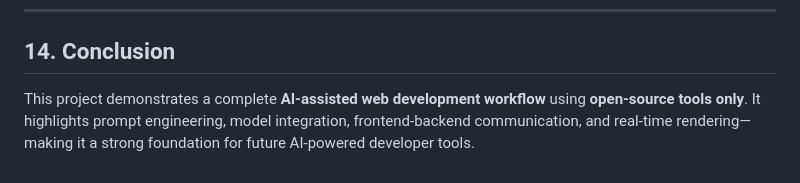
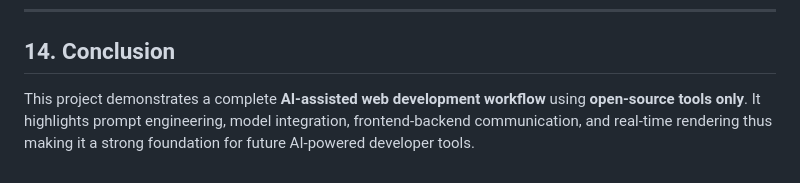
Before and after one commit to jordan-dsouza/AI_Website_Generator, a Markdown page: README.md, the part around the change. GitHub-like rendering.

```diff
--- a/README.md
+++ b/README.md
@@ -264,4 +264,4 @@ Although deployment is excluded, the system supports export by:
 
 ## 14. Conclusion
 
-This project demonstrates a complete **AI-assisted web development workflow** using **open-source tools only**. It highlights prompt engineering, model integration, frontend-backend communication, and real-time rendering—making it a strong foundation for future AI-powered developer tools.
+This project demonstrates a complete **AI-assisted web development workflow** using **open-source tools only**. It highlights prompt engineering, model integration, frontend-backend communication, and real-time rendering thus making it a strong foundation for future AI-powered developer tools.
```
